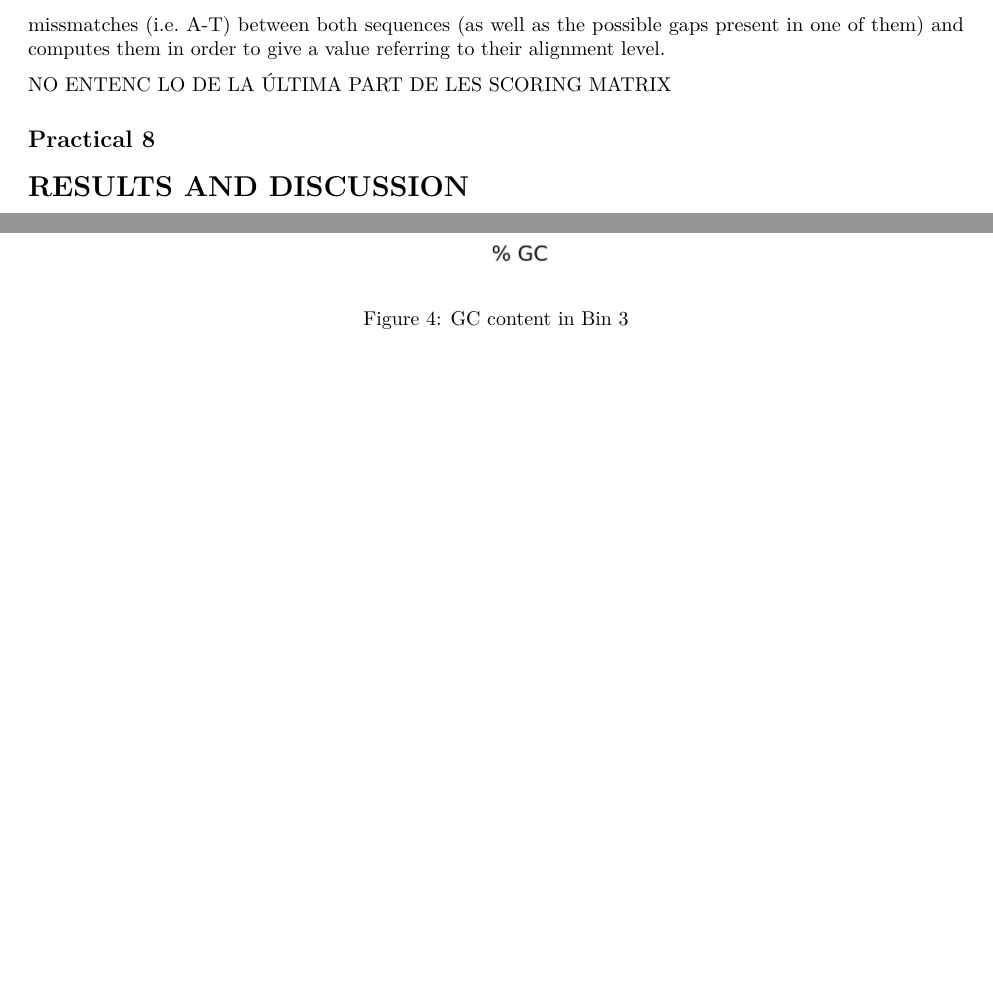
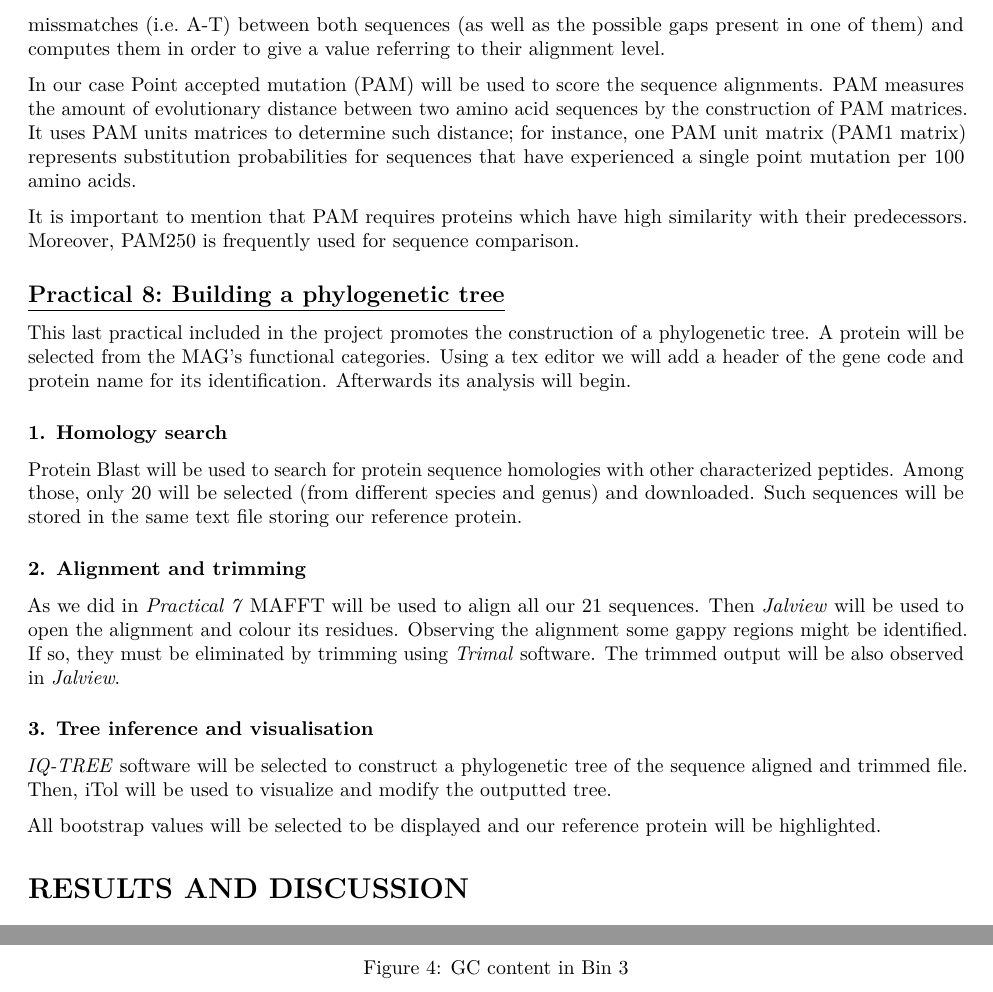
Before and after one commit to MarcPinos/Bioinfo, an R Markdown document (Projecte.Rmd): two parts of pages 4 and 5 of 9 before the commit and two parts of pages 4 and 6 of 10 after it, joined at a grey line, cut so that both start at the same text, the shorter picture padded with empty space. Rendered offline with R 4.5, knitr and Pandoc, then LaTeX, with nearby package versions; some code elsewhere in the file could not run offline.

Commit message:
Methods P7(final) and P8

```diff
--- a/Projecte.Rmd
+++ b/Projecte.Rmd
@@ -213,9 +213,24 @@ sequences (as well as the possible gaps present in one of them) and
 computes them in order to give a value referring to their alignment
 level.
 
-NO ENTENC LO DE LA ÚLTIMA PART DE LES SCORING MATRIX
+In our case Point accepted mutation (PAM) will be used to score the sequence alignments. PAM measures the amount of evolutionary distance between two amino acid sequences by the construction of PAM matrices. It uses PAM units matrices to determine such distance; for instance, one PAM unit matrix (PAM1 matrix) represents substitution probabilities for sequences that have experienced a single point mutation per 100 amino acids.
 
-## Practical 8
+It is important to mention that PAM requires proteins which have high similarity with their predecessors. Moreover, PAM250 is frequently used for sequence comparison.
+
+
+## [Practical 8: Building a phylogenetic tree]{.underline}
+This last practical included in the project promotes the construction of a phylogenetic tree. A protein will be selected from the MAG's functional categories. Using a tex editor we will add a header of the gene code and protein name for its identification. Afterwards its analysis will begin.
+
+### 1. Homology search
+[Protein Blast](https://blast.ncbi.nlm.nih.gov/Blast.cgi) will be used to search for protein sequence homologies with other characterized peptides. Among those, only 20 will be selected (from different species and genus) and downloaded. Such sequences will be stored in the same text file storing our reference protein.
+
+### 2. Alignment and trimming
+As we did in _Practical 7_ MAFFT will be used to align all our 21 sequences. Then *Jalview* will be used to open the alignment and colour its residues. Observing the alignment some gappy regions might be identified. If so, they must be eliminated by trimming using *Trimal* software. The trimmed output will be also observed in *Jalview*.
+
+### 3. Tree inference and visualisation
+*IQ-TREE* software will be selected to construct a phylogenetic tree of the sequence aligned and trimmed file. Then, [iTol](https://itol.embl.de/) will be used to visualize and modify the outputted tree.
+
+All bootstrap values will be selected to be displayed and our reference protein will be highlighted.
 
 # RESULTS AND DISCUSSION
 
```
Also changed, not shown: Projecte.Rmd (2 more changed lines), 3 other files.
